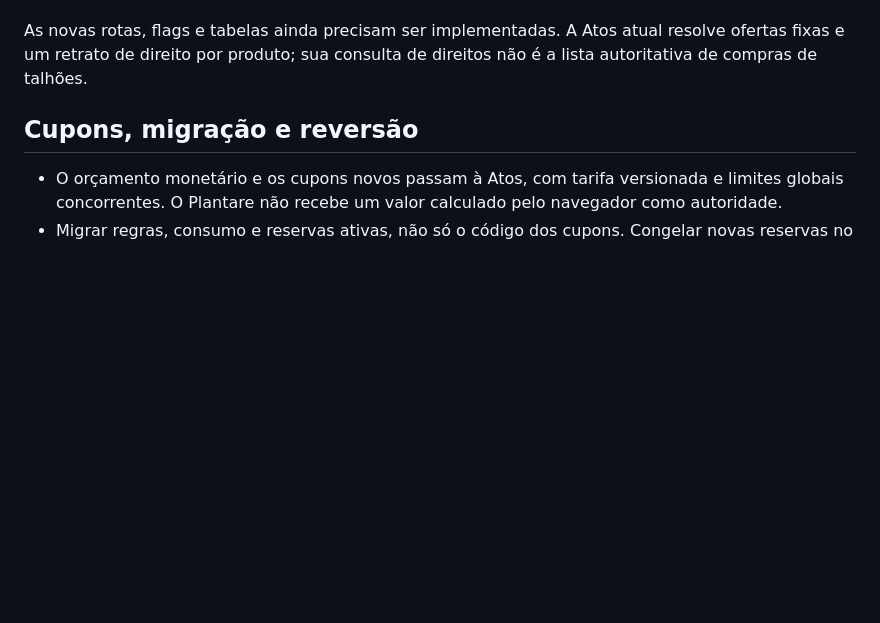
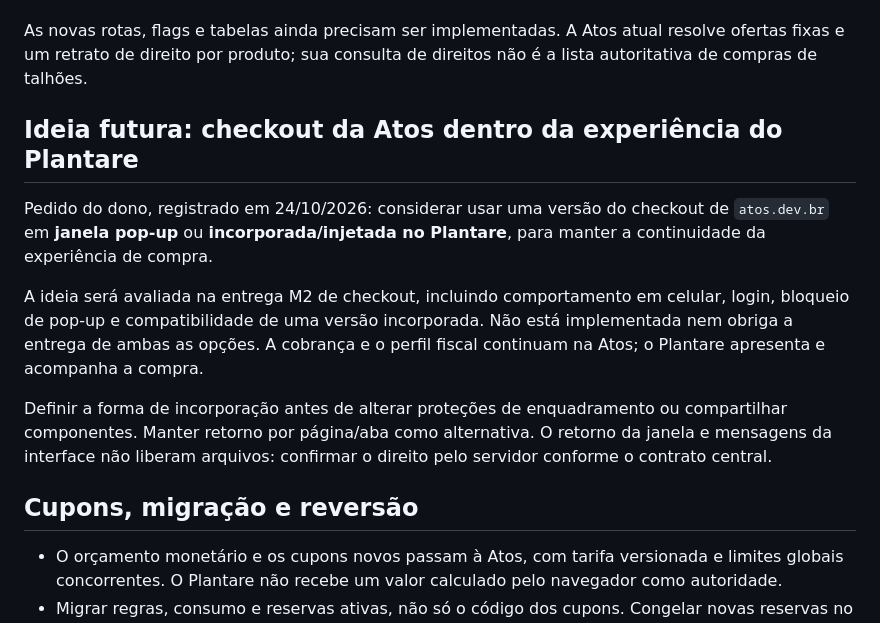
Before and after one commit to matheusuener-atos/plantare-maps, a Markdown page: docs/COBRANCA-ATOS.md, the part around the change. Rendered like a GitHub page; blank space fills up the shorter version.

Commit message:
docs: considera apresentação do checkout Atos no Plantare

```diff
--- a/docs/COBRANCA-ATOS.md
+++ b/docs/COBRANCA-ATOS.md
@@ -57,6 +57,22 @@ As novas rotas, flags e tabelas ainda precisam ser implementadas. A Atos
 atual resolve ofertas fixas e um retrato de direito por produto; sua consulta
 de direitos não é a lista autoritativa de compras de talhões.
 
+## Ideia futura: checkout da Atos dentro da experiência do Plantare
+
+Pedido do dono, registrado em 24/10/2026: considerar usar uma versão do
+checkout de `atos.dev.br` em **janela pop-up** ou **incorporada/injetada no
+Plantare**, para manter a continuidade da experiência de compra.
+
+A ideia será avaliada na entrega M2 de checkout, incluindo comportamento em
+celular, login, bloqueio de pop-up e compatibilidade de uma versão incorporada.
+Não está implementada nem obriga a entrega de ambas as opções. A cobrança e
+o perfil fiscal continuam na Atos; o Plantare apresenta e acompanha a compra.
+
+Definir a forma de incorporação antes de alterar proteções de enquadramento
+ou compartilhar componentes. Manter retorno por página/aba como alternativa.
+O retorno da janela e mensagens da interface não liberam arquivos: confirmar
+o direito pelo servidor conforme o contrato central.
+
 ## Cupons, migração e reversão
 
 - O orçamento monetário e os cupons novos passam à Atos, com tarifa
```
